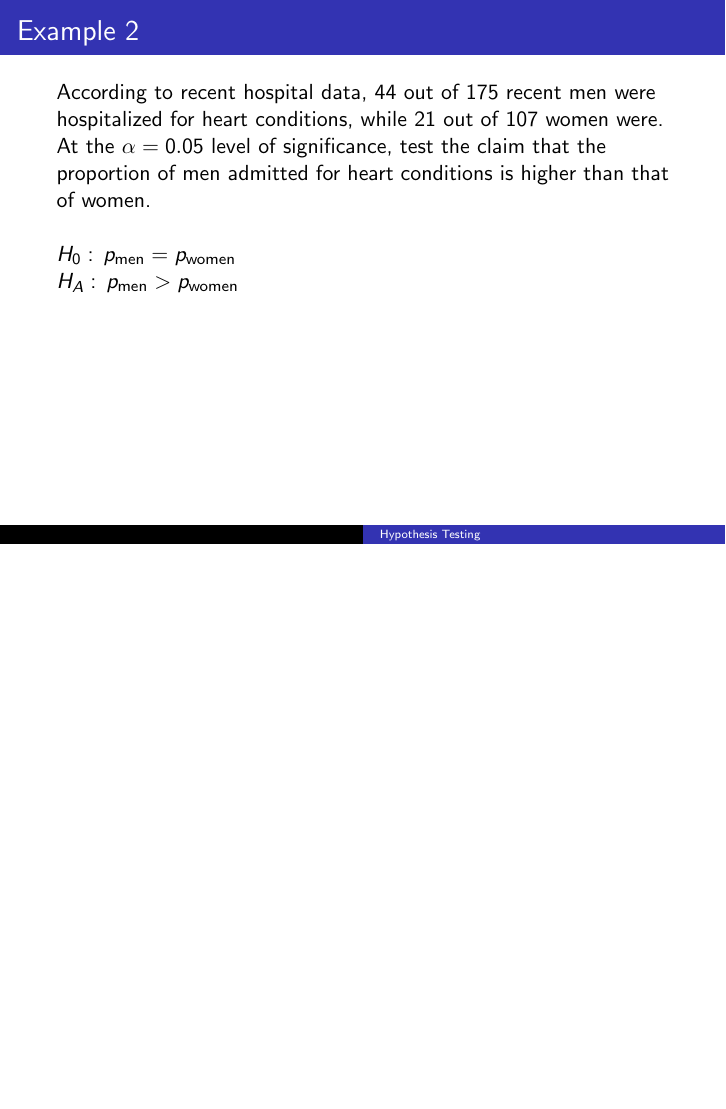
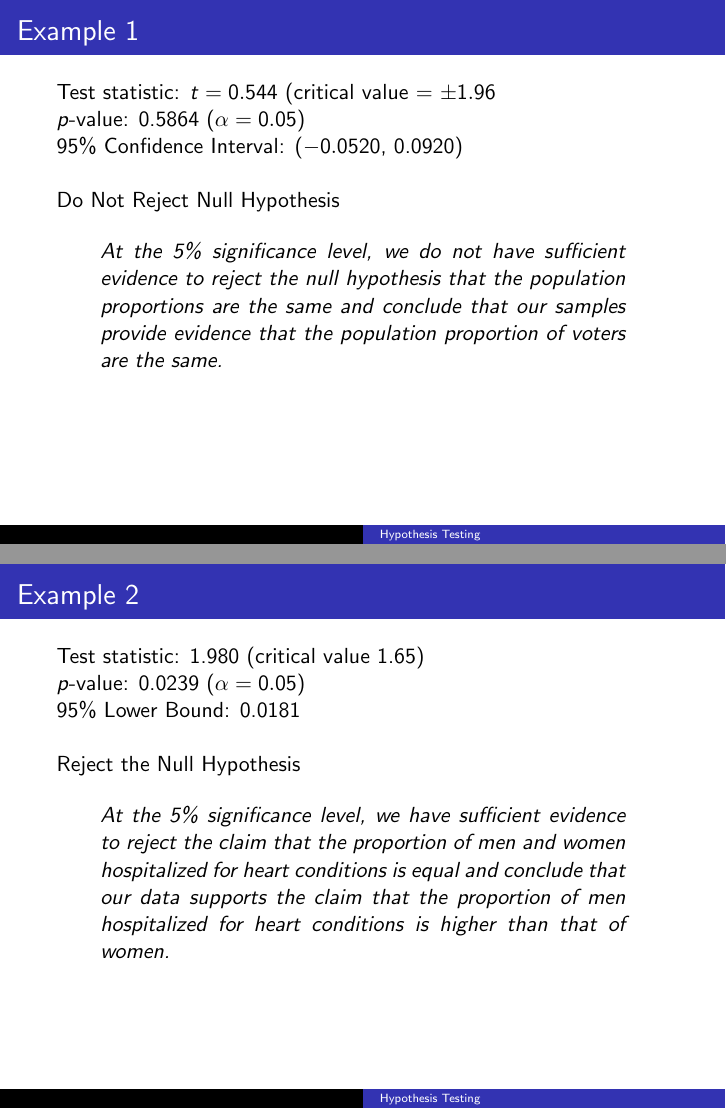
Before and after one commit to BryanBain/Statistics, LaTeX slides (Beamer_Slides/Hypothesis_Test_Two_Proportions.tex): page 23 of 23 before the commit and pages 25 and 33 of 33 after it, the two joined at a grey line, the shorter picture padded with empty space. Compiled offline with pdfLaTeX.

Commit message:
finished 2 proportions hypothesis tests

```diff
--- a/Beamer_Slides/Hypothesis_Test_Two_Proportions.tex
+++ b/Beamer_Slides/Hypothesis_Test_Two_Proportions.tex
@@ -93,10 +93,30 @@ $H_0: \, p_1 = p_2$ \newline	\pause
 $H_A: \, p_1 \neq p_2$
 \end{frame}
 
+\begin{frame}{Example 1}
+Test statistic: $t = 0.544$  (critical value = $\pm 1.96$ \newline \pause
+$p$-value: 0.5864 ($\alpha = 0.05$) \newline \pause
+95\% Confidence Interval: ($-0.0520$, 0.0920)	\newline\\	\pause
+Do Not Reject Null Hypothesis	\pause \newline\\
+\begin{quote}
+At the 5\% significance level, we do not have sufficient evidence to reject the null hypothesis that the population proportions are the same and conclude that our samples provide evidence that the population proportion of voters are the same.
+\end{quote}
+\end{frame}
+
 \begin{frame}{Example 2}
-According to recent hospital data, 44 out of 175 recent men were hospitalized for heart conditions, while 21 out of 107 women were. At the $\alpha = 0.05$ level of significance, test the claim that the proportion of men admitted for heart conditions is higher than that of women.	\newline\\	\pause
+According to recent hospital data, 44 out of 145 recent men were hospitalized for heart conditions, while 21 out of 107 women were. At the $\alpha = 0.05$ level of significance, test the claim that the proportion of men admitted for heart conditions is higher than that of women.	\newline\\	\pause
 
 $H_0: \, p_{\text{men}} = p_{\text{women}}$ \newline \pause
 $H_A: \, p_{\text{men}} > p_{\text{women}}$
 \end{frame}
+
+\begin{frame}{Example 2}
+Test statistic: 1.980 (critical value 1.65) \newline \pause
+$p$-value: 0.0239 ($\alpha = 0.05$)	\newline \pause
+95\% Lower Bound: 0.0181	\newline\\	\pause
+Reject the Null Hypothesis	\newline\\	\pause
+\begin{quote}
+At the 5\% significance level, we have sufficient evidence to reject the claim that the proportion of men and women hospitalized for heart conditions is equal and conclude that our data supports the claim that the proportion of men hospitalized for heart conditions is higher than that of women.
+\end{quote}
+\end{frame}
 \end{document}
```
Also changed, not shown: Beamer_Slides/Hypothesis_Test_Two_Proportions.pdf.
